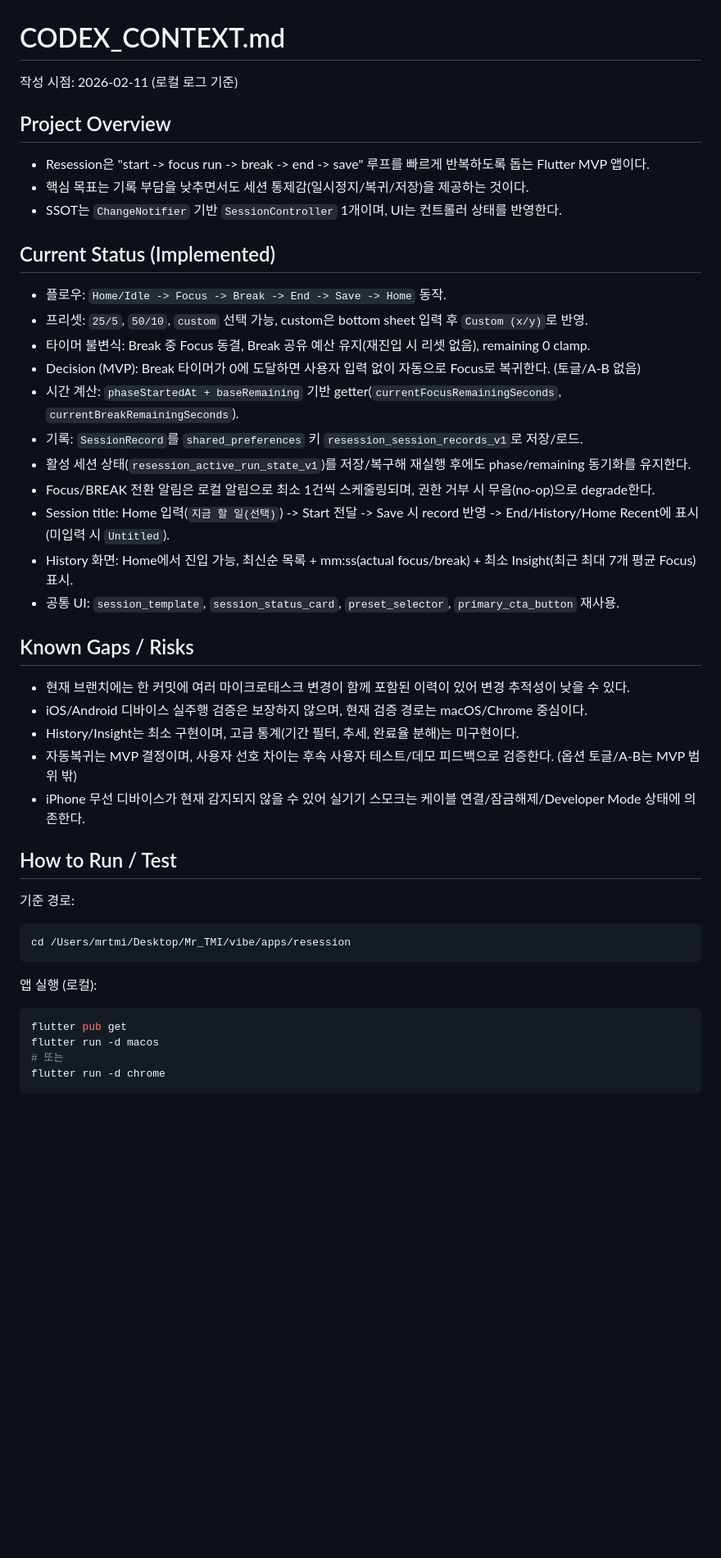
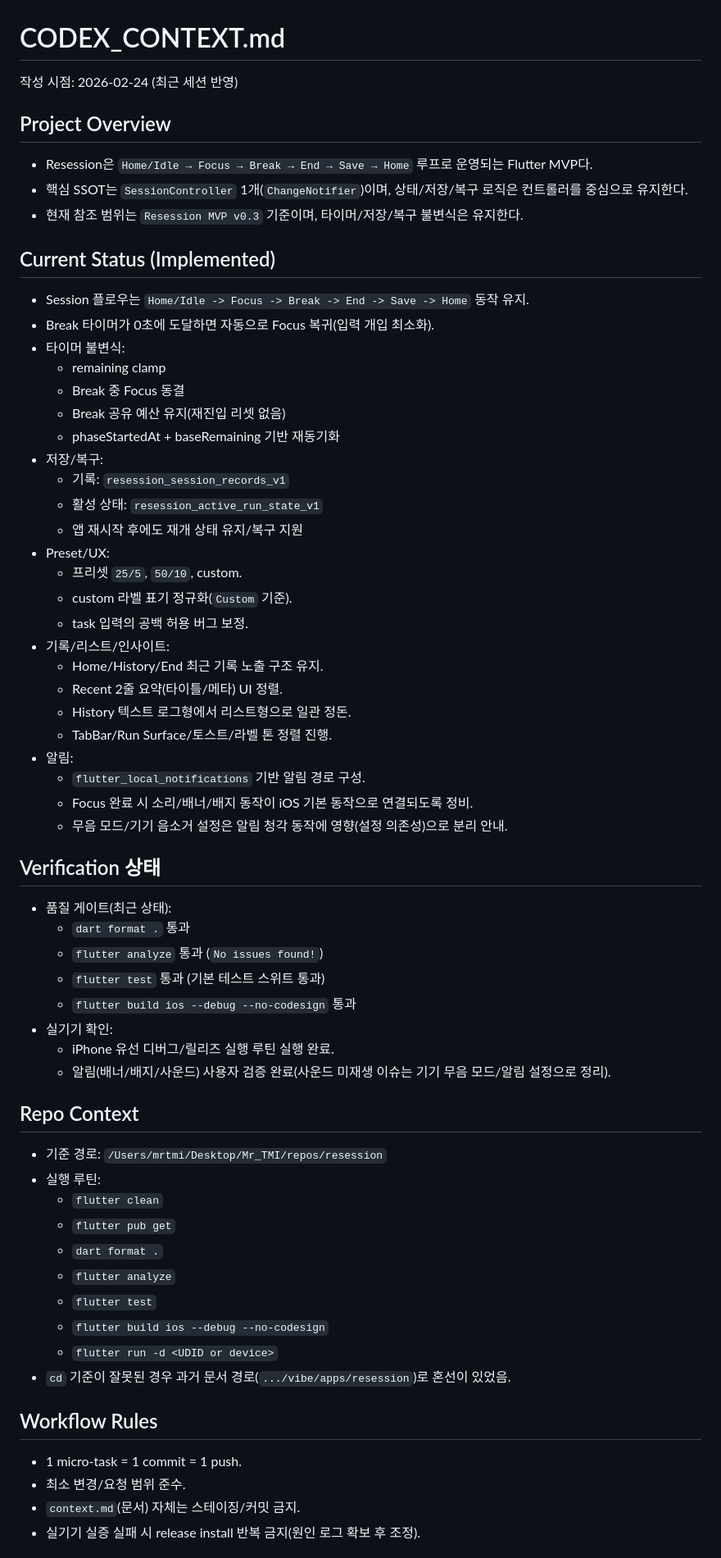
Before and after one commit to MrTMI-0315/resession-vibe, a Markdown page: CODEX_CONTEXT.md, the part around one of its changes. Shown at 82% size. Drawn GitHub-style; blank space fills up the shorter version.

Commit message:
chore(context): refresh resession context for v0.3

````diff
--- a/CODEX_CONTEXT.md
+++ b/CODEX_CONTEXT.md
@@ -1,42 +1,62 @@
 # CODEX_CONTEXT.md
-작성 시점: 2026-02-11 (로컬 로그 기준)
+작성 시점: 2026-02-24 (최근 세션 반영)
 
 ## Project Overview
-- Resession은 "start -> focus run -> break -> end -> save" 루프를 빠르게 반복하도록 돕는 Flutter MVP 앱이다.
-- 핵심 목표는 기록 부담을 낮추면서도 세션 통제감(일시정지/복귀/저장)을 제공하는 것이다.
-- SSOT는 `ChangeNotifier` 기반 `SessionController` 1개이며, UI는 컨트롤러 상태를 반영한다.
+- Resession은 `Home/Idle → Focus → Break → End → Save → Home` 루프로 운영되는 Flutter MVP다.
+- 핵심 SSOT는 `SessionController` 1개(`ChangeNotifier`)이며, 상태/저장/복구 로직은 컨트롤러를 중심으로 유지한다.
+- 현재 참조 범위는 `Resession MVP v0.3` 기준이며, 타이머/저장/복구 불변식은 유지한다.
 
 ## Current Status (Implemented)
-- 플로우: `Home/Idle -> Focus -> Break -> End -> Save -> Home` 동작.
-- 프리셋: `25/5`, `50/10`, `custom` 선택 가능, custom은 bottom sheet 입력 후 `Custom (x/y)`로 반영.
-- 타이머 불변식: Break 중 Focus 동결, Break 공유 예산 유지(재진입 시 리셋 없음), remaining 0 clamp.
-- Decision (MVP): Break 타이머가 0에 도달하면 사용자 입력 없이 자동으로 Focus로 복귀한다. (토글/A-B 없음)
-- 시간 계산: `phaseStartedAt + baseRemaining` 기반 getter(`currentFocusRemainingSeconds`, `currentBreakRemainingSeconds`).
-- 기록: `SessionRecord`를 `shared_preferences` 키 `resession_session_records_v1`로 저장/로드.
-- 활성 세션 상태(`resession_active_run_state_v1`)를 저장/복구해 재실행 후에도 phase/remaining 동기화를 유지한다.
-- Focus/BREAK 전환 알림은 로컬 알림으로 최소 1건씩 스케줄링되며, 권한 거부 시 무음(no-op)으로 degrade한다.
-- Session title: Home 입력(`지금 할 일(선택)`) -> Start 전달 -> Save 시 record 반영 -> End/History/Home Recent에 표시(미입력 시 `Untitled`).
-- History 화면: Home에서 진입 가능, 최신순 목록 + mm:ss(actual focus/break) + 최소 Insight(최근 최대 7개 평균 Focus) 표시.
-- 공통 UI: `session_template`, `session_status_card`, `preset_selector`, `primary_cta_button` 재사용.
+- Session 플로우는 `Home/Idle -> Focus -> Break -> End -> Save -> Home` 동작 유지.
+- Break 타이머가 0초에 도달하면 자동으로 Focus 복귀(입력 개입 최소화).
+- 타이머 불변식:
+  - remaining clamp
+  - Break 중 Focus 동결
+  - Break 공유 예산 유지(재진입 리셋 없음)
+  - phaseStartedAt + baseRemaining 기반 재동기화
+- 저장/복구:
+  - 기록: `resession_session_records_v1`
+  - 활성 상태: `resession_active_run_state_v1`
+  - 앱 재시작 후에도 재개 상태 유지/복구 지원
+- Preset/UX:
+  - 프리셋 `25/5`, `50/10`, custom.
+  - custom 라벨 표기 정규화(`Custom` 기준).
+  - task 입력의 공백 허용 버그 보정.
+- 기록/리스트/인사이트:
+  - Home/History/End 최근 기록 노출 구조 유지.
+  - Recent 2줄 요약(타이틀/메타) UI 정렬.
+  - History 텍스트 로그형에서 리스트형으로 일관 정돈.
+  - TabBar/Run Surface/토스트/라벨 톤 정렬 진행.
+- 알림:
+  - `flutter_local_notifications` 기반 알림 경로 구성.
+  - Focus 완료 시 소리/배너/배지 동작이 iOS 기본 동작으로 연결되도록 정비.
+  - 무음 모드/기기 음소거 설정은 알림 청각 동작에 영향(설정 의존성)으로 분리 안내.
 
-## Known Gaps / Risks
-- 현재 브랜치에는 한 커밋에 여러 마이크로태스크 변경이 함께 포함된 이력이 있어 변경 추적성이 낮을 수 있다.
-- iOS/Android 디바이스 실주행 검증은 보장하지 않으며, 현재 검증 경로는 macOS/Chrome 중심이다.
-- History/Insight는 최소 구현이며, 고급 통계(기간 필터, 추세, 완료율 분해)는 미구현이다.
-- 자동복귀는 MVP 결정이며, 사용자 선호 차이는 후속 사용자 테스트/데모 피드백으로 검증한다. (옵션 토글/A-B는 MVP 범위 밖)
-- iPhone 무선 디바이스가 현재 감지되지 않을 수 있어 실기기 스모크는 케이블 연결/잠금해제/Developer Mode 상태에 의존한다.
+## Verification 상태
+- 품질 게이트(최근 상태):
+  - `dart format .` 통과
+  - `flutter analyze` 통과 (`No issues found!`)
+  - `flutter test` 통과 (기본 테스트 스위트 통과)
+  - `flutter build ios --debug --no-codesign` 통과
+- 실기기 확인:
+  - iPhone 유선 디버그/릴리즈 실행 루틴 실행 완료.
+  - 알림(배너/배지/사운드) 사용자 검증 완료(사운드 미재생 이슈는 기기 무음 모드/알림 설정으로 정리).
 
-## How to Run / Test
-기준 경로:
-```bash
-cd /Users/mrtmi/Desktop/Mr_TMI/vibe/apps/resession
-```
+## Repo Context
+- 기준 경로: `/Users/mrtmi/Desktop/Mr_TMI/repos/resession`
+- 실행 루틴:
+  - `flutter clean`
+  - `flutter pub get`
+  - `dart format .`
+  - `flutter analyze`
+  - `flutter test`
+  - `flutter build ios --debug --no-codesign`
+  - `flutter run -d <UDID or device>`
+- `cd` 기준이 잘못된 경우 과거 문서 경로(`.../vibe/apps/resession`)로 혼선이 있었음.
 
-앱 실행 (로컬):
-```bash
-flutter pub get
-flutter run -d macos
-# 또는
-flutter run -d chrome
-```
+## Workflow Rules
+- 1 micro-task = 1 commit = 1 push.
+- 최소 변경/요청 범위 준수.
+- `context.md`(문서) 자체는 스테이징/커밋 금지.
+- 실기기 실증 실패 시 release install 반복 금지(원인 로그 확보 후 조정).
 
````
Also changed, not shown: other parts of CODEX_CONTEXT.md (+8 -29 lines).
